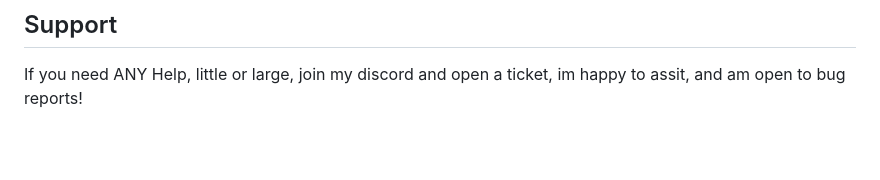
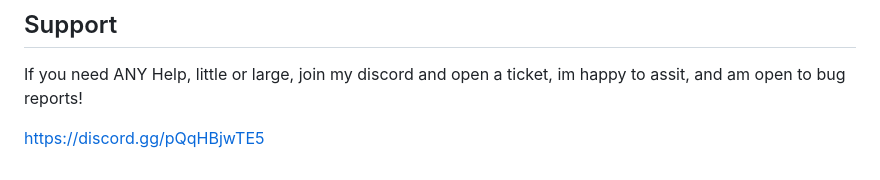
Before and after one commit to LemonsDropsLemon/Vehicle-Spawncode-Finder, a Markdown page: README.md, the part around the change. GitHub-like rendering; blank space fills up the shorter version.

Commit message:
Add Discord link for support and bug reports

```diff
--- a/README.md
+++ b/README.md
@@ -149,3 +149,5 @@ Things to be aware of:
 ## Support
 
 If you need ANY Help, little or large, join my discord and open a ticket, im happy to assit, and am open to bug reports!
+
+https://discord.gg/pQqHBjwTE5
```
